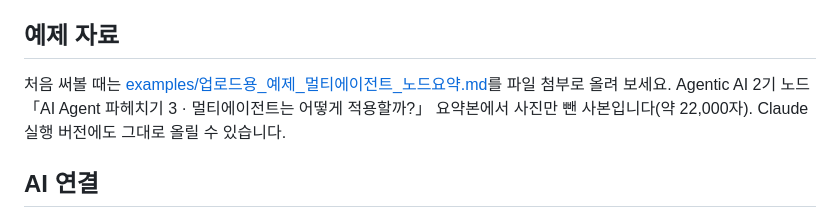
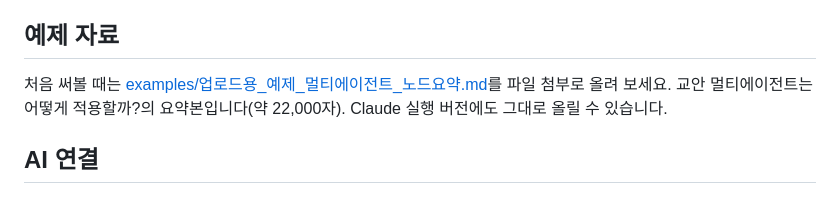
Before and after one commit to wilstein91/Project_Einstein, a Markdown page: README.md, the part around the change. Rendered like a GitHub page.

```diff
--- a/README.md
+++ b/README.md
@@ -38,7 +38,7 @@ npm.cmd run dev
 Mac·Linux에서는 `npm.cmd` 대신 `npm`을 씁니다. 화면에 나온 `Local: http://127.0.0.1:3000` 주소를 브라우저로 엽니다. 3000번 포트가 사용 중이면 3001, 3002… 순서로 빈 포트를 자동으로 씁니다.
 
 ## 예제 자료
-처음 써볼 때는 [examples/업로드용_예제_멀티에이전트_노드요약.md](examples/업로드용_예제_멀티에이전트_노드요약.md)를 파일 첨부로 올려 보세요. Agentic AI 2기 노드 「AI Agent 파헤치기 3 · 멀티에이전트는 어떻게 적용할까?」 요약본에서 사진만 뺀 사본입니다(약 22,000자). Claude 실행 버전에도 그대로 올릴 수 있습니다.
+처음 써볼 때는 [examples/업로드용_예제_멀티에이전트_노드요약.md](examples/업로드용_예제_멀티에이전트_노드요약.md)를 파일 첨부로 올려 보세요. 교안 멀티에이전트는 어떻게 적용할까?의 요약본입니다(약 22,000자). Claude 실행 버전에도 그대로 올릴 수 있습니다.
 
 ## AI 연결
 `.env` 없이도 `AI_PROVIDER=auto`로 실행합니다. 이 PC에 로그인된 Claude CLI를 자동으로 찾아 쓰며, 도구 사용과 대화 기록 저장 없이 비대화형으로 출제합니다. `npm run doctor`로 연결 상태를 확인할 수 있습니다.
```
